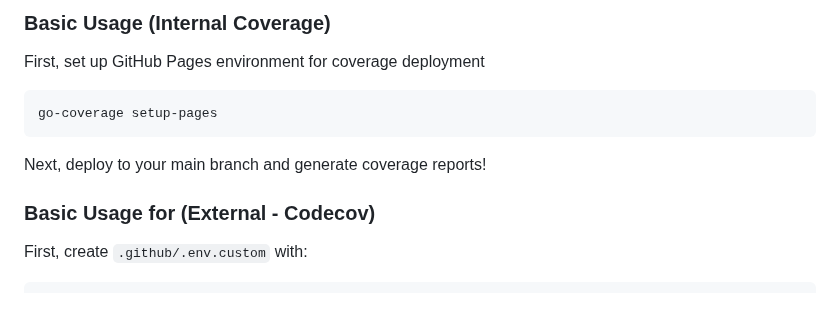
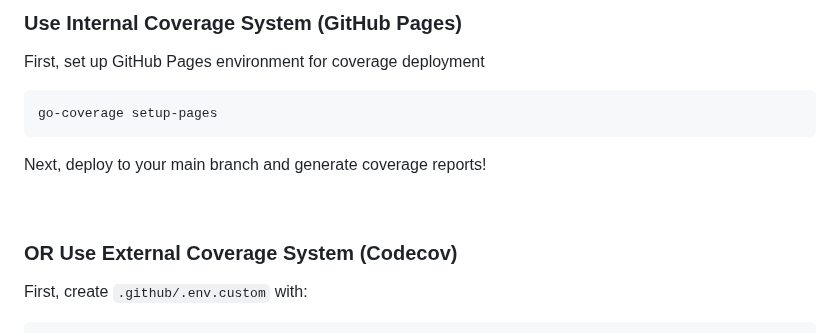
Before and after one commit to mrz1836/go-coverage, a Markdown page: README.md, the part around one of its changes. Rendered like a GitHub page; blank space fills up the shorter version.

Commit message:
fix: readme

````diff
--- a/README.md
+++ b/README.md
@@ -106,5 +107,5 @@ go install github.com/mrz1836/go-coverage/cmd/go-coverage@latest
 
-### Basic Usage (Internal Coverage)
+### Use Internal Coverage System (GitHub Pages)
 
 First, set up GitHub Pages environment for coverage deployment
 ```text
@@ -113,7 +114,9 @@ go-coverage setup-pages
 
 Next, deploy to your main branch and generate coverage reports!
 
-### Basic Usage for (External - Codecov)
+<br>
+
+### OR Use External Coverage System (Codecov)
 
 First, create `.github/.env.custom` with:
 ```text
````
Also changed, not shown: other parts of README.md (+3 -0 lines).
